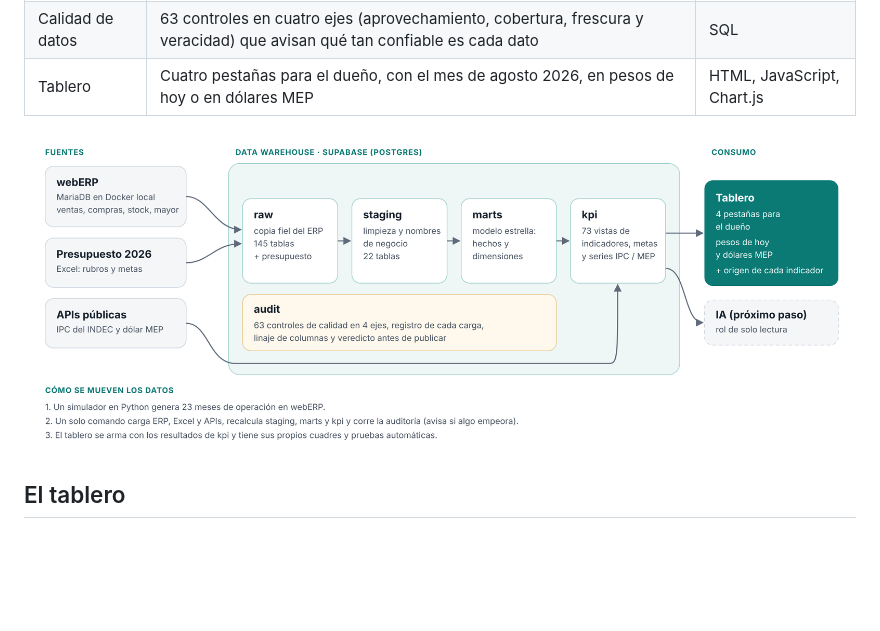
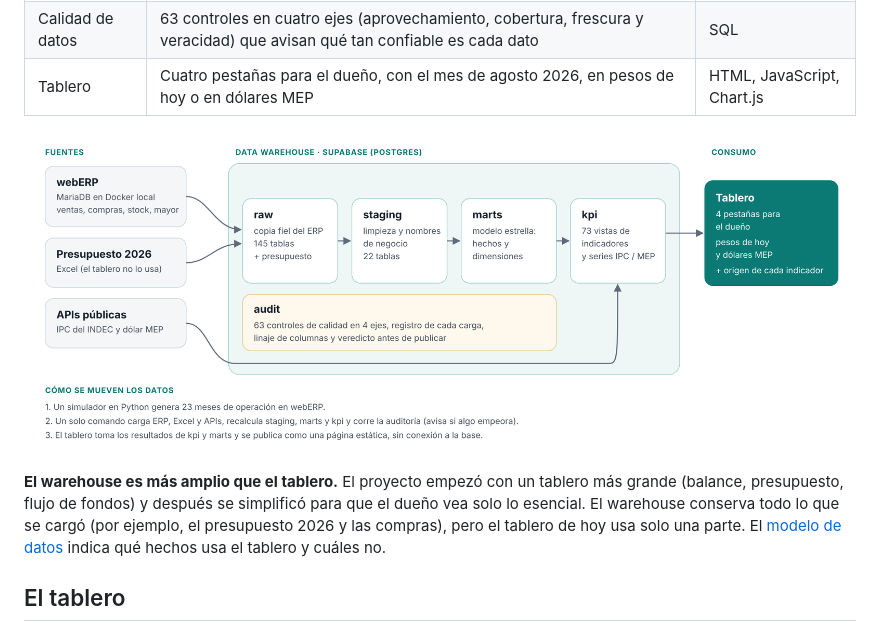
Before and after one commit to FacundoDonari/bi-distribuidora, a Markdown page: README.md, the part around the change. GitHub-like rendering; pictures changed too: docs/arquitectura.png; blank space fills up the shorter version.

```diff
--- a/README.md
+++ b/README.md
@@ -21,6 +21,8 @@ El dueño de una pyme distribuidora tiene los datos en el ERP, pero no las respu
 | Tablero | Cuatro pestañas para el dueño, con el mes de agosto 2026, en pesos de hoy o en dólares MEP | HTML, JavaScript, Chart.js |
 
 ![Arquitectura: ERP, warehouse en capas y tablero](docs/arquitectura.png)
+
+**El warehouse es más amplio que el tablero.** El proyecto empezó con un tablero más grande (balance, presupuesto, flujo de fondos) y después se simplificó para que el dueño vea solo lo esencial. El warehouse conserva todo lo que se cargó (por ejemplo, el presupuesto 2026 y las compras), pero el tablero de hoy usa solo una parte. El [modelo de datos](docs/modelo_datos.md) indica qué hechos usa el tablero y cuáles no.
 
 ## El tablero
 
```
Also changed, not shown: docs/modelo_datos.md (+18 -16 lines), 1 other file.
